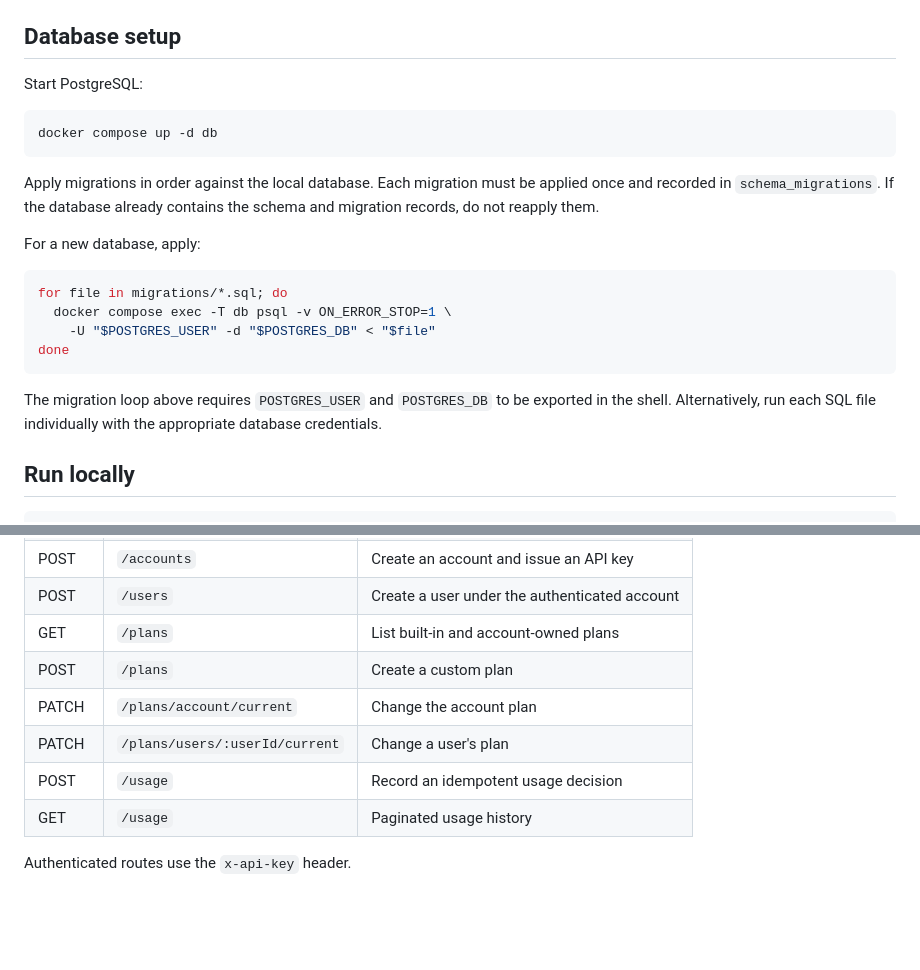
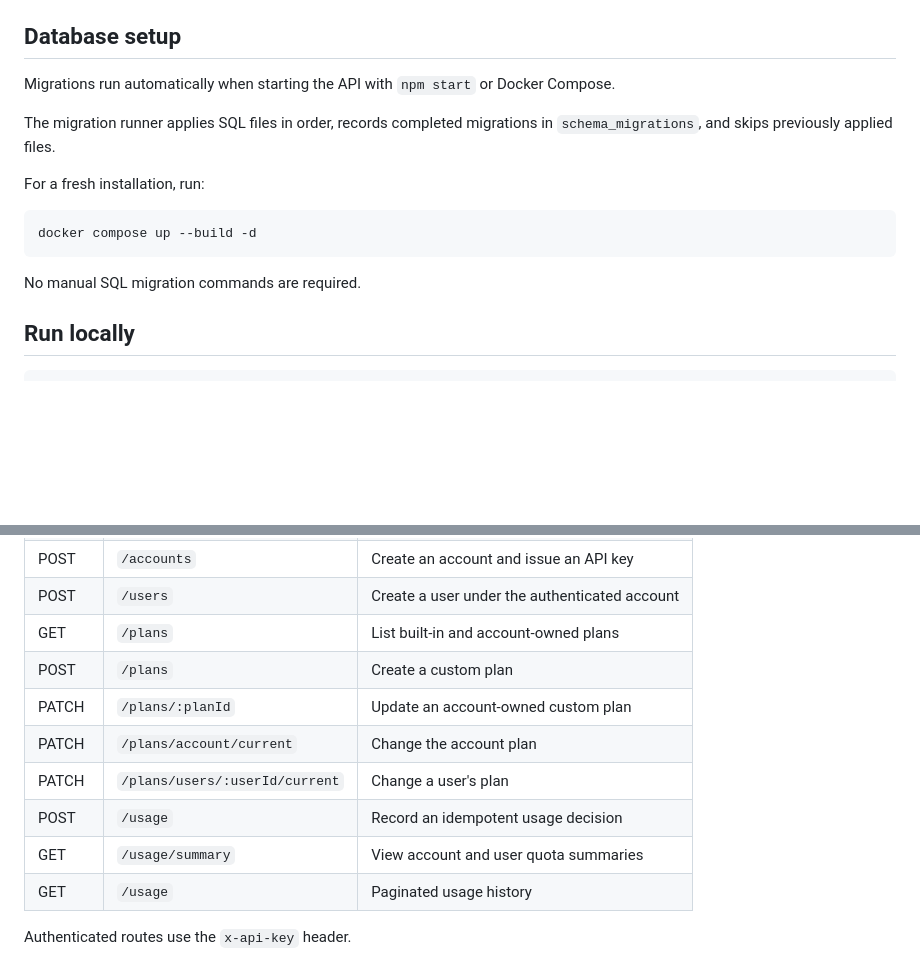
Before and after one commit to Shahd-Alawneh/usage-metering-service, a Markdown page: README.md, 2 parts joined by grey strips. Rendered like a GitHub page; blank space fills up the shorter version.

Commit message:
Improve setup and API documentation

````diff
--- a/README.md
+++ b/README.md
@@ -47,24 +47,15 @@ Do not commit `.env` or real API keys.
 
 ## Database setup
 
-Start PostgreSQL:
+Migrations run automatically when starting the API with `npm start` or Docker Compose.
 
-```bash
-docker compose up -d db
-```
+The migration runner applies SQL files in order, records completed migrations in `schema_migrations`, and skips previously applied files.
 
-Apply migrations in order against the local database. Each migration must be applied once and recorded in `schema_migrations`. If the database already contains the schema and migration records, do not reapply them.
+For a fresh installation, run:
 
-For a new database, apply:
+    docker compose up --build -d
 
-```bash
-for file in migrations/*.sql; do
-  docker compose exec -T db psql -v ON_ERROR_STOP=1 \
-    -U "$POSTGRES_USER" -d "$POSTGRES_DB" < "$file"
-done
-```
-
-The migration loop above requires `POSTGRES_USER` and `POSTGRES_DB` to be exported in the shell. Alternatively, run each SQL file individually with the appropriate database credentials.
+No manual SQL migration commands are required.
 
 ## Run locally
 
@@ -97,9 +88,11 @@ Open `http://localhost:3000`. Stop the stack with `docker compose down`. Persist
 | POST | `/users` | Create a user under the authenticated account |
 | GET | `/plans` | List built-in and account-owned plans |
 | POST | `/plans` | Create a custom plan |
+| PATCH | `/plans/:planId` | Update an account-owned custom plan |
 | PATCH | `/plans/account/current` | Change the account plan |
 | PATCH | `/plans/users/:userId/current` | Change a user's plan |
 | POST | `/usage` | Record an idempotent usage decision |
+| GET | `/usage/summary` | View account and user quota summaries |
 | GET | `/usage` | Paginated usage history |
 
 Authenticated routes use the `x-api-key` header.
````
